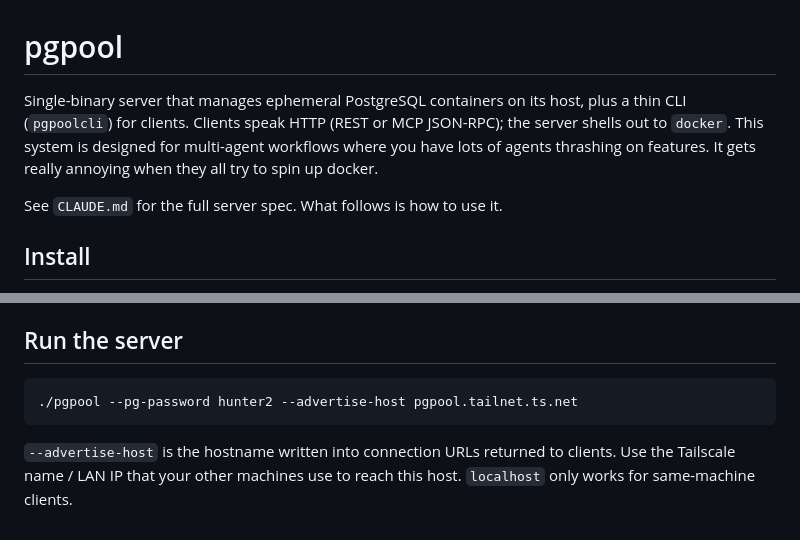
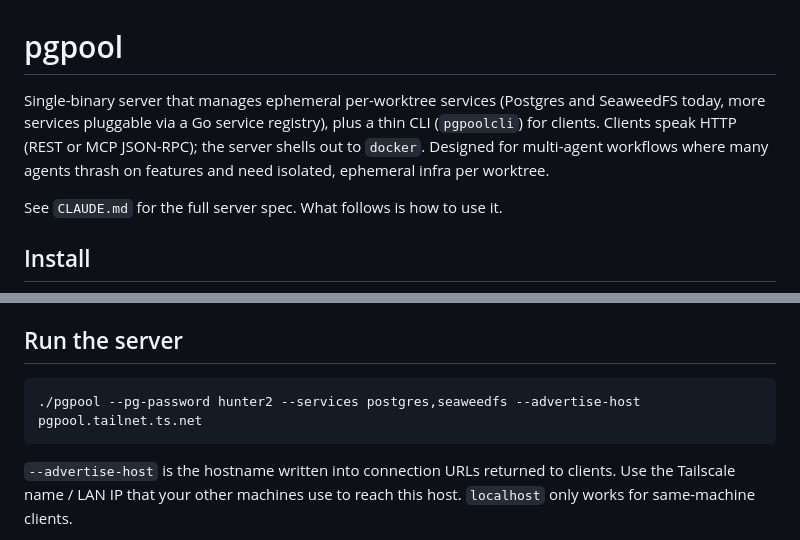
Before and after one commit to sythelabs/pgpool, a Markdown page: README.md, 2 parts joined by grey strips. Rendered like a GitHub page.

````diff
--- a/README.md
+++ b/README.md
@@ -1,10 +1,10 @@
 # pgpool
 
-Single-binary server that manages ephemeral PostgreSQL containers on its host,
-plus a thin CLI (`pgpoolcli`) for clients. Clients speak HTTP (REST or MCP
-JSON-RPC); the server shells out to `docker`. This system is designed for
-multi-agent workflows where you have lots of agents thrashing on features.
-It gets really annoying when they all try to spin up docker.
+Single-binary server that manages ephemeral per-worktree services (Postgres
+and SeaweedFS today, more services pluggable via a Go service registry), plus
+a thin CLI (`pgpoolcli`) for clients. Clients speak HTTP (REST or MCP JSON-RPC);
+the server shells out to `docker`. Designed for multi-agent workflows where
+many agents thrash on features and need isolated, ephemeral infra per worktree.
 
 See `CLAUDE.md` for the full server spec. What follows is how to use it.
 
@@ -46,7 +46,7 @@ Both binaries are `stdlib`-only. No third-party deps.
 ## Run the server
 
 ```
-./pgpool --pg-password hunter2 --advertise-host pgpool.tailnet.ts.net
+./pgpool --pg-password hunter2 --services postgres,seaweedfs --advertise-host pgpool.tailnet.ts.net
 ```
 
 `--advertise-host` is the hostname written into connection URLs returned to
````
Also changed, not shown: other parts of README.md (+32 -25 lines).
